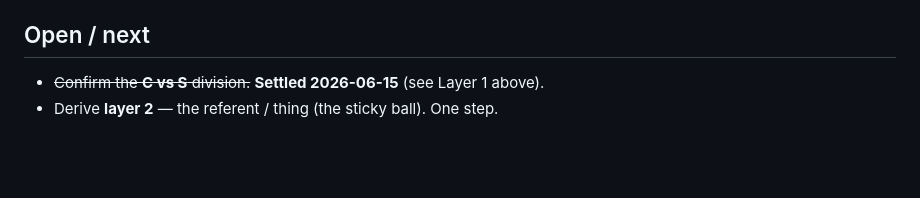
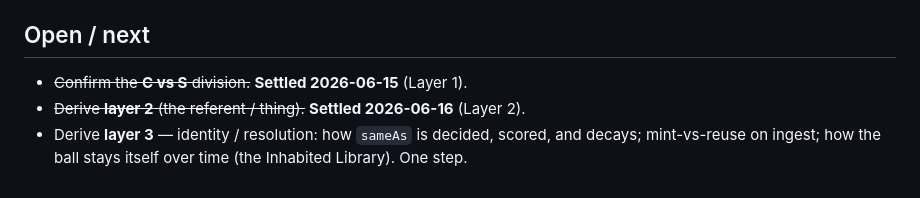
Before and after one commit to blong-dev/dreamtree, a Markdown page: data-model.md, the part around one of its changes. Drawn GitHub-style; blank space fills up the shorter version.

```diff
--- a/data-model.md
+++ b/data-model.md
@@ -127,5 +175,7 @@ The atom is exactly the attestation tuple from the attribution paper
 
 ## Open / next
 
-- ~~Confirm the **C vs S** division.~~ **Settled 2026-06-15** (see Layer 1 above).
-- Derive **layer 2** — the referent / thing (the sticky ball). One step.
+- ~~Confirm the **C vs S** division.~~ **Settled 2026-06-15** (Layer 1).
+- ~~Derive **layer 2** (the referent / thing).~~ **Settled 2026-06-16** (Layer 2).
+- Derive **layer 3** — identity / resolution: how `sameAs` is decided, scored, and decays;
+  mint-vs-reuse on ingest; how the ball stays itself over time (the Inhabited Library). One step.
```
Also changed, not shown: other parts of data-model.md (+54 -6 lines).
